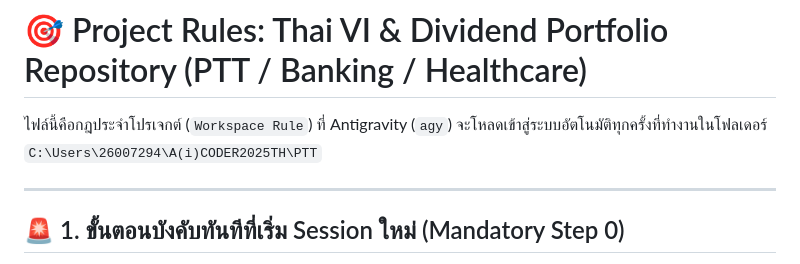
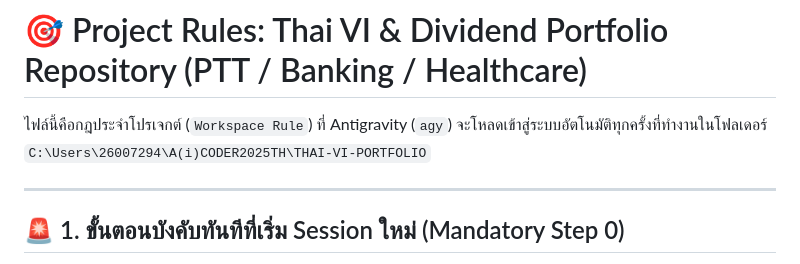
Before and after one commit to supasiao7896TH/THAI-VI-PORTFOLIO, a Markdown page: AGENTS.md, the part around the change. Rendered like a GitHub page.

Commit message:
docs(agents): update workspace path to THAI-VI-PORTFOLIO

```diff
--- a/AGENTS.md
+++ b/AGENTS.md
@@ -1,6 +1,6 @@
 # 🎯 Project Rules: Thai VI & Dividend Portfolio Repository (PTT / Banking / Healthcare)
 
-ไฟล์นี้คือกฎประจำโปรเจกต์ (`Workspace Rule`) ที่ Antigravity (`agy`) จะโหลดเข้าสู่ระบบอัตโนมัติทุกครั้งที่ทำงานในโฟลเดอร์ `C:\Users\26007294\A(i)CODER2025TH\PTT`
+ไฟล์นี้คือกฎประจำโปรเจกต์ (`Workspace Rule`) ที่ Antigravity (`agy`) จะโหลดเข้าสู่ระบบอัตโนมัติทุกครั้งที่ทำงานในโฟลเดอร์ `C:\Users\26007294\A(i)CODER2025TH\THAI-VI-PORTFOLIO`
 
 ---
 
```
